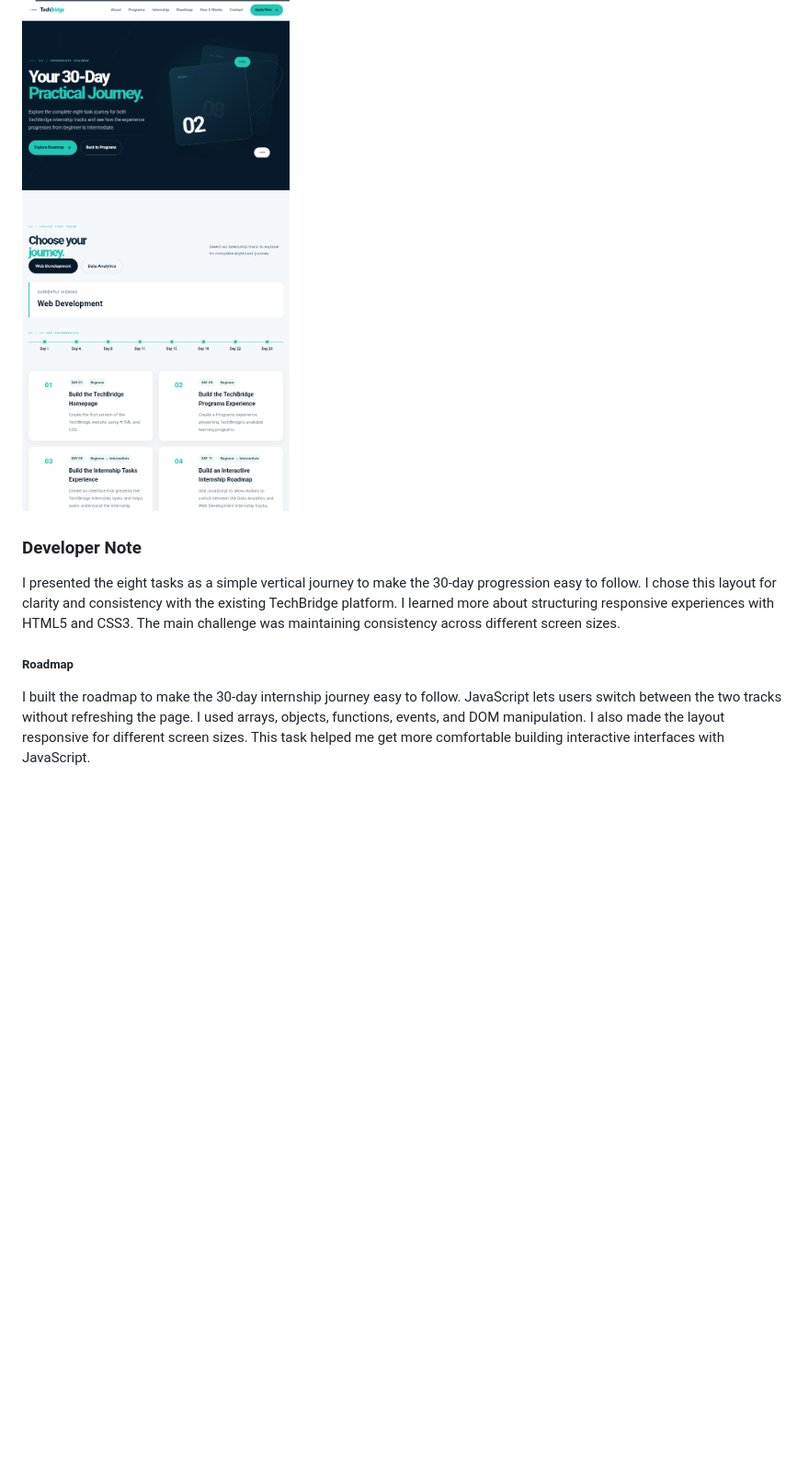
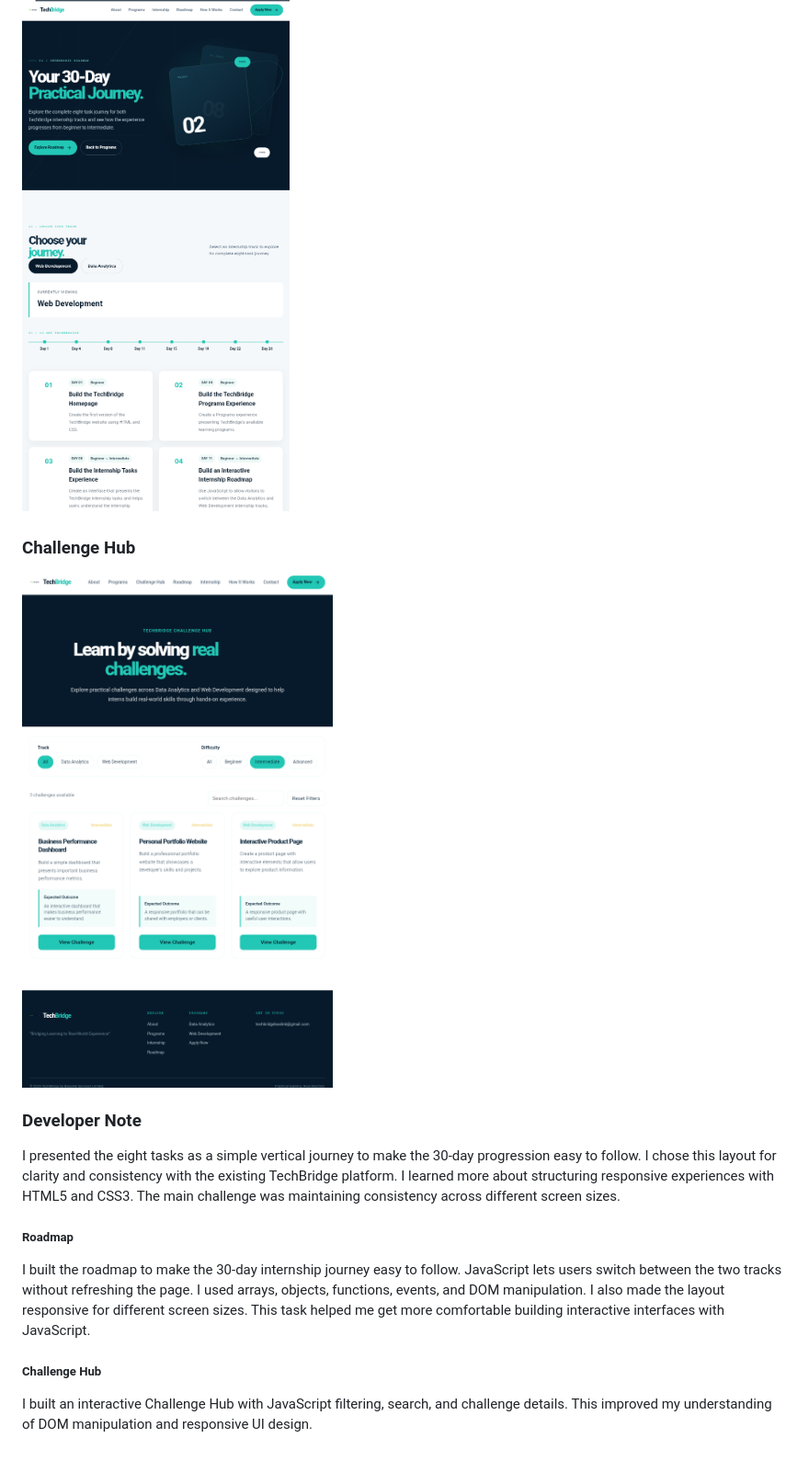
Before and after one commit to EdogiStar/techbridge, a Markdown page: README.md, the part around the change. Shown: that part at 92% size. Drawn GitHub-style; pictures changed too: screenshots/challenge.png (added); blank space fills up the shorter version.

Commit message:
image: uploaded challenge hub screenshot

```diff
--- a/README.md
+++ b/README.md
@@ -50,8 +50,15 @@ Features
 
 ![Web Development](./screenshots/roadmap-web-development.png)
 
+### Challenge Hub
+![Challenge Hub](./screenshots/challenge.png)
+
+
 ### Developer Note
 I presented the eight tasks as a simple vertical journey to make the 30-day progression easy to follow. I chose this layout for clarity and consistency with the existing TechBridge platform. I learned more about structuring responsive experiences with HTML5 and CSS3. The main challenge was maintaining consistency across different screen sizes.
 
 ##### Roadmap
 I built the roadmap to make the 30-day internship journey easy to follow. JavaScript lets users switch between the two tracks without refreshing the page. I used arrays, objects, functions, events, and DOM manipulation. I also made the layout responsive for different screen sizes. This task helped me get more comfortable building interactive interfaces with JavaScript.
+
+##### Challenge Hub
+I built an interactive Challenge Hub with JavaScript filtering, search, and challenge details. This improved my understanding of DOM manipulation and responsive UI design.
```
